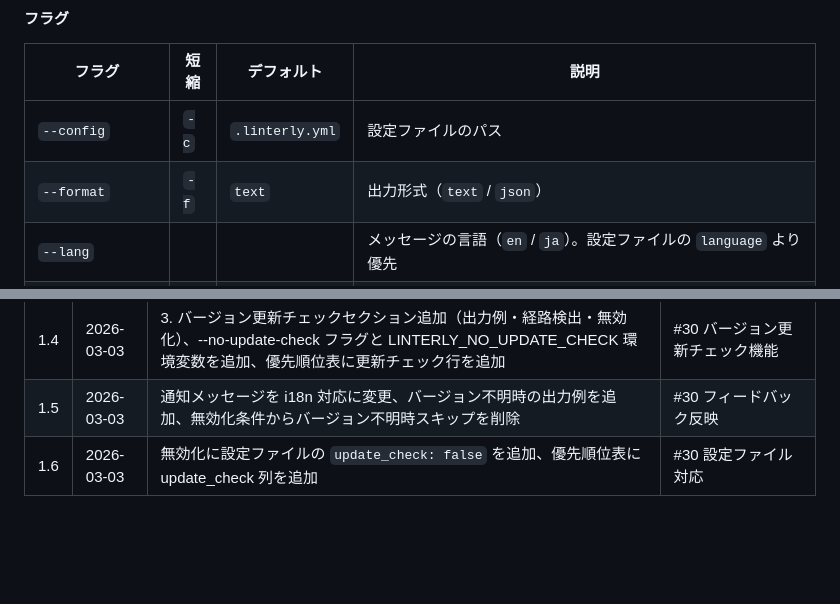
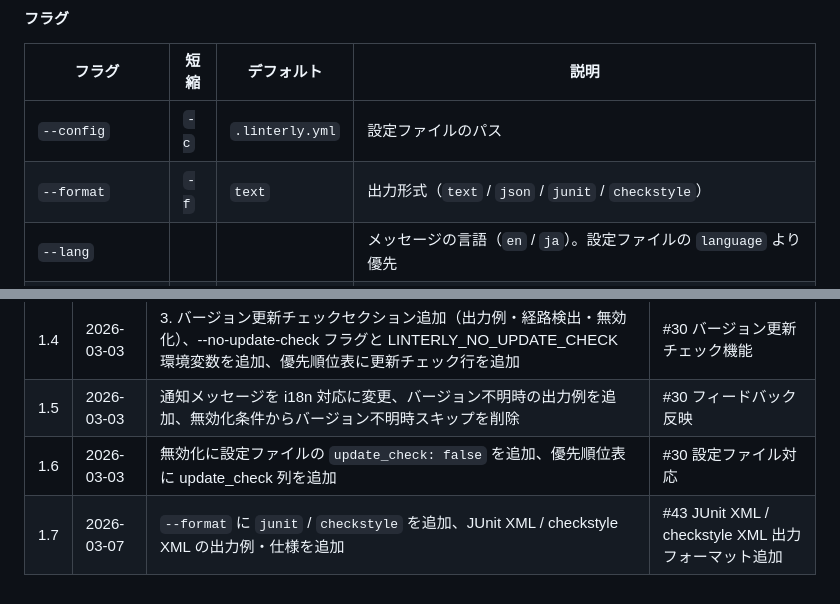
Before and after one commit to ousiassllc/Linterly, a Markdown page: docs/api/cli.md, 2 parts joined by grey strips. Rendered like a GitHub page; blank space fills up the shorter version.

```diff
--- a/docs/api/cli.md
+++ b/docs/api/cli.md
@@ -80,7 +80,7 @@ linterly check [path] [flags]
 | フラグ | 短縮 | デフォルト | 説明 |
 |--------|------|-----------|------|
 | `--config` | `-c` | `.linterly.yml` | 設定ファイルのパス |
-| `--format` | `-f` | `text` | 出力形式（`text` / `json`） |
+| `--format` | `-f` | `text` | 出力形式（`text` / `json` / `junit` / `checkstyle`） |
 | `--lang` | | | メッセージの言語（`en` / `ja`）。設定ファイルの `language` より優先 |
 | `--max-lines-per-file` | | `300` | 1ファイルあたりの最大行数。設定ファイルの `rules.max_lines_per_file` を上書き |
 | `--max-lines-per-directory` | | `2000` | ディレクトリ直下ファイルの合計最大行数。設定ファイルの `rules.max_lines_per_directory` を上書き |
@@ -367,3 +421,4 @@ CLI フラグ > 環境変数 > 設定ファイル > デフォルト値
 | 1.4 | 2026-03-03 | 3. バージョン更新チェックセクション追加（出力例・経路検出・無効化）、--no-update-check フラグと LINTERLY_NO_UPDATE_CHECK 環境変数を追加、優先順位表に更新チェック行を追加 | #30 バージョン更新チェック機能 |
 | 1.5 | 2026-03-03 | 通知メッセージを i18n 対応に変更、バージョン不明時の出力例を追加、無効化条件からバージョン不明時スキップを削除 | #30 フィードバック反映 |
 | 1.6 | 2026-03-03 | 無効化に設定ファイルの `update_check: false` を追加、優先順位表に update_check 列を追加 | #30 設定ファイル対応 |
+| 1.7 | 2026-03-07 | `--format` に `junit` / `checkstyle` を追加、JUnit XML / checkstyle XML の出力例・仕様を追加 | #43 JUnit XML / checkstyle XML 出力フォーマット追加 |
```
Also changed, not shown: other parts of docs/api/cli.md (+54 -0 lines), docs/components/overview.md (+5 -1 lines), docs/requirements/functional.md (+4 -1 lines).
